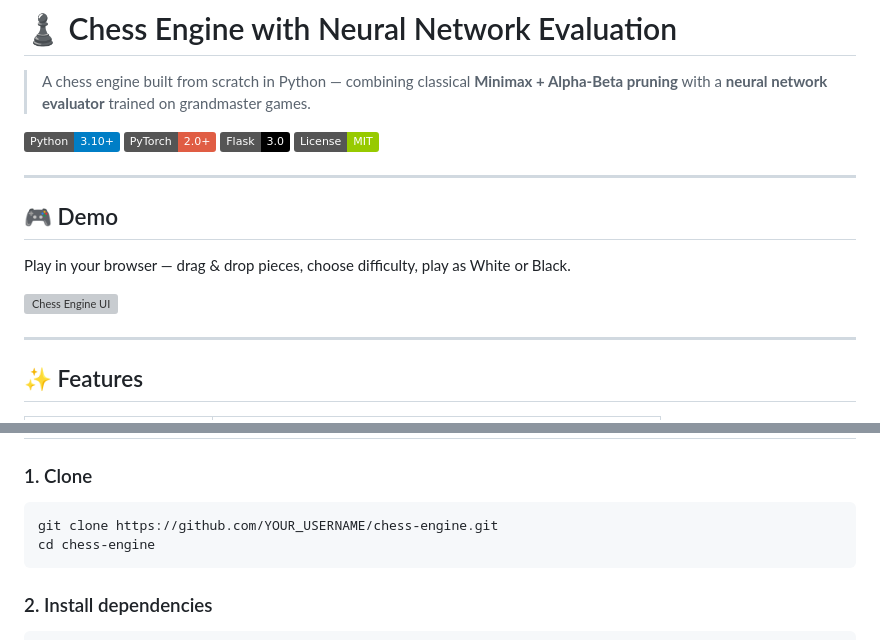
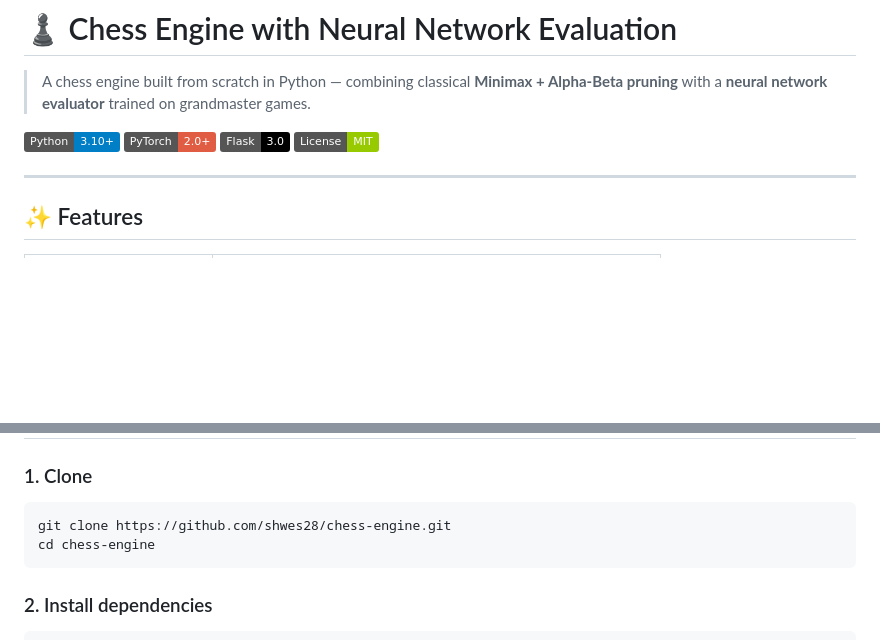
Before and after one commit to shwes28/chess-engine, a Markdown page: README.md, 2 parts joined by grey strips. Drawn GitHub-style; badges without logos; blank space fills up the shorter version; grey boxes are pictures that could not be loaded.

Commit message:
Docs: Remove broken demo section and update clone URL

````diff
--- a/README.md
+++ b/README.md
@@ -6,14 +6,6 @@
 ![PyTorch](https://img.shields.io/badge/PyTorch-2.0+-red?logo=pytorch)
 ![Flask](https://img.shields.io/badge/Flask-3.0-black?logo=flask)
 ![License](https://img.shields.io/badge/License-MIT-green)
-
----
-
-## 🎮 Demo
-
-Play in your browser — drag & drop pieces, choose difficulty, play as White or Black.
-
-![Chess Engine UI](docs/screenshot.png)
 
 ---
 
@@ -53,7 +45,7 @@ Best Move
 
 ### 1. Clone
 ```bash
-git clone https://github.com/YOUR_USERNAME/chess-engine.git
+git clone https://github.com/shwes28/chess-engine.git
 cd chess-engine
 ```
 
````
